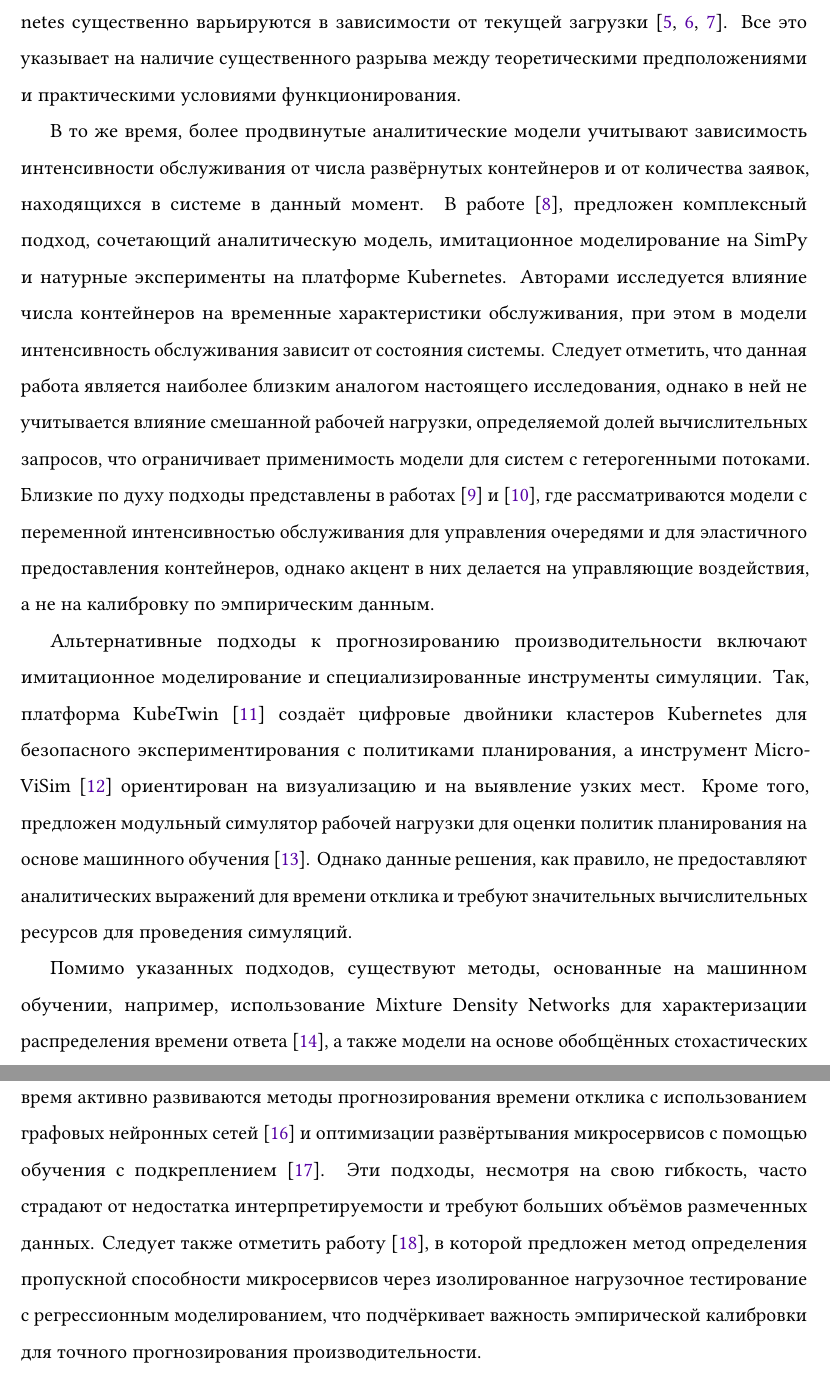
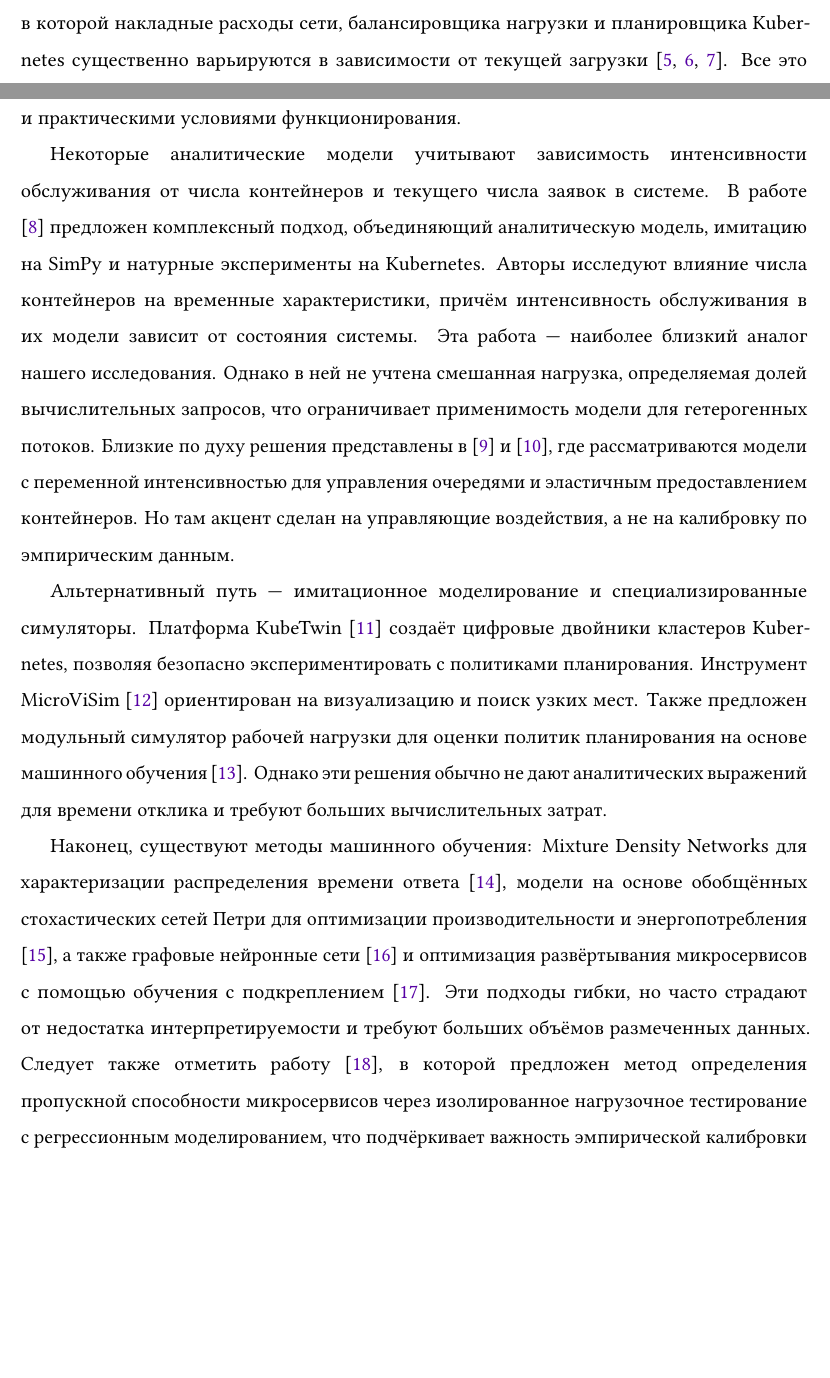
Before and after one commit to MikelMelnichuk/cpu_io_analytics, a LaTeX paper (latex/Melnichuk_simulation_and_anlysis_RUS.tex): two parts of pages 3 and 4 of 21 before the commit and two parts of pages 2 and 3 of 21 after it, joined at a grey line, cut at the place of the change, the shorter picture padded with empty space. Compiled offline with pdfLaTeX.

Commit message:
Fix comments for Introduction

```diff
--- a/latex/Melnichuk_simulation_and_anlysis_RUS.tex
+++ b/latex/Melnichuk_simulation_and_anlysis_RUS.tex
@@ -55,11 +55,11 @@
 
 В существующей литературе имеет место широкий спектр подходов к моделированию производительности контейнерных систем. Классические методы теории массового обслуживания остаются фундаментальным инструментом анализа, и применение их к Kubernetes активно исследуется в настоящее время. Например, в работе \cite{pan2024performance} проведён анализ трёх алгоритмов планирования заданий с использованием двух моделей, одноканальной M/M/1 и многосерверной M/M/s, причём авторами сделан вывод о том, что многоканальная модель M/M/s демонстрирует лучшие показатели производительности. Однако указанный подход, как и большинство классических моделей \cite{kleinrock1974queueing}, предполагает постоянную интенсивность обслуживания, что не отражает реального поведения системы, в которой накладные расходы сети, балансировщика нагрузки и планировщика Kubernetes существенно варьируются в зависимости от текущей загрузки \cite{koukis2024performance, luo2021characterizing, shahrad2020serverless}. Все это указывает на наличие  существенного разрыва между теоретическими предположениями и практическими условиями функционирования.
 
-В то же время, более продвинутые аналитические модели учитывают зависимость интенсивности обслуживания от числа развёрнутых контейнеров и от количества заявок, находящихся в системе в данный момент. В работе \cite{van2024evaluation}, предложен комплексный подход, сочетающий аналитическую модель, имитационное моделирование на SimPy и натурные эксперименты на платформе Kubernetes. Авторами исследуется влияние числа контейнеров на временные характеристики обслуживания, при этом в модели интенсивность обслуживания зависит от состояния системы. Следует отметить, что данная работа является наиболее близким аналогом настоящего исследования, однако в ней не учитывается влияние смешанной рабочей нагрузки, определяемой долей вычислительных запросов, что ограничивает применимость модели для систем с гетерогенными потоками. Близкие по духу подходы представлены в работах \cite{berner2025improved} и \cite{cai2021inverse}, где рассматриваются модели с переменной интенсивностью обслуживания для управления очередями и для эластичного предоставления контейнеров, однако акцент в них делается на управляющие воздействия, а не на калибровку по эмпирическим данным.
+Некоторые аналитические модели учитывают зависимость интенсивности обслуживания от числа контейнеров и текущего числа заявок в системе. В работе \cite{van2024evaluation} предложен комплексный подход, объединяющий аналитическую модель, имитацию на SimPy и натурные эксперименты на Kubernetes. Авторы исследуют влияние числа контейнеров на временные характеристики, причём интенсивность обслуживания в их модели зависит от состояния системы. Эта работа — наиболее близкий аналог нашего исследования. Однако в ней не учтена смешанная нагрузка, определяемая долей вычислительных запросов, что ограничивает применимость модели для гетерогенных потоков. Близкие по духу решения представлены в \cite{berner2025improved} и \cite{cai2021inverse}, где рассматриваются модели с переменной интенсивностью для управления очередями и эластичным предоставлением контейнеров. Но там акцент сделан на управляющие воздействия, а не на калибровку по эмпирическим данным.
 
-Альтернативные подходы к прогнозированию производительности включают имитационное моделирование и специализированные инструменты симуляции. Так, платформа KubeTwin \cite{Santos2026KubeTwin2D} создаёт цифровые двойники кластеров Kubernetes для безопасного экспериментирования с политиками планирования, а инструмент MicroViSim \cite{lin2025microvisim} ориентирован на визуализацию и на выявление узких мест. Кроме того, предложен модульный симулятор рабочей нагрузки для оценки политик планирования на основе машинного обучения \cite{touloupoumodular}. Однако данные решения, как правило, не предоставляют аналитических выражений для времени отклика и требуют значительных вычислительных ресурсов для проведения симуляций.
+Альтернативный путь — имитационное моделирование и специализированные симуляторы. Платформа KubeTwin \cite{Santos2026KubeTwin2D} создаёт цифровые двойники кластеров Kubernetes, позволяя безопасно экспериментировать с политиками планирования. Инструмент MicroViSim \cite{lin2025microvisim} ориентирован на визуализацию и поиск узких мест. Также предложен модульный симулятор рабочей нагрузки для оценки политик планирования на основе машинного обучения \cite{touloupoumodular}. Однако эти решения обычно не дают аналитических выражений для времени отклика и требуют больших вычислительных затрат.
 
-Помимо указанных подходов, существуют методы, основанные на машинном обучении, например, использование Mixture Density Networks для характеризации распределения времени ответа \cite{manca2023characterization}, а также модели на основе обобщённых стохастических сетей Петри для оптимизации производительности и энергопотребления \cite{fe2025energy}. В последнее время активно развиваются методы прогнозирования времени отклика с использованием графовых нейронных сетей \cite{richart2025lq} и оптимизации развёртывания микросервисов с помощью обучения с подкреплением \cite{peng2024delay}. Эти подходы, несмотря на свою гибкость, часто страдают от недостатка интерпретируемости и требуют больших объёмов размеченных данных. Следует также отметить работу \cite{jindal2019performance}, в которой предложен метод определения пропускной способности микросервисов через изолированное нагрузочное тестирование с регрессионным моделированием, что подчёркивает важность эмпирической калибровки для точного прогнозирования производительности.
+Наконец, существуют методы машинного обучения: Mixture Density Networks для характеризации распределения времени ответа \cite{manca2023characterization}, модели на основе обобщённых стохастических сетей Петри для оптимизации производительности и энергопотребления \cite{fe2025energy}, а также графовые нейронные сети \cite{richart2025lq} и оптимизация развёртывания микросервисов с помощью обучения с подкреплением \cite{peng2024delay}. Эти подходы гибки, но часто страдают от недостатка интерпретируемости и требуют больших объёмов размеченных данных. Следует также отметить работу \cite{jindal2019performance}, в которой предложен метод определения пропускной способности микросервисов через изолированное нагрузочное тестирование с регрессионным моделированием, что подчёркивает важность эмпирической калибровки для точного прогнозирования производительности.
 
 На основе проведённого анализа приведённых работ можно выделить отсутствие аналитической модели, которая одновременно учитывает зависимость интенсивности обслуживания от числа заявок в системе, отражает влияние смешанной нагрузки (доли вычислительных запросов) и калибруется по эмпирическим данным с учётом всех накладных расходов, присущих Kubernetes. Следует отметить что восполнение указанного пробела составляет цель настоящего исследования.
 
```
Also changed, not shown: latex/Melnichuk_simulation_and_anlysis_RUS.tex (4 more changed lines).
